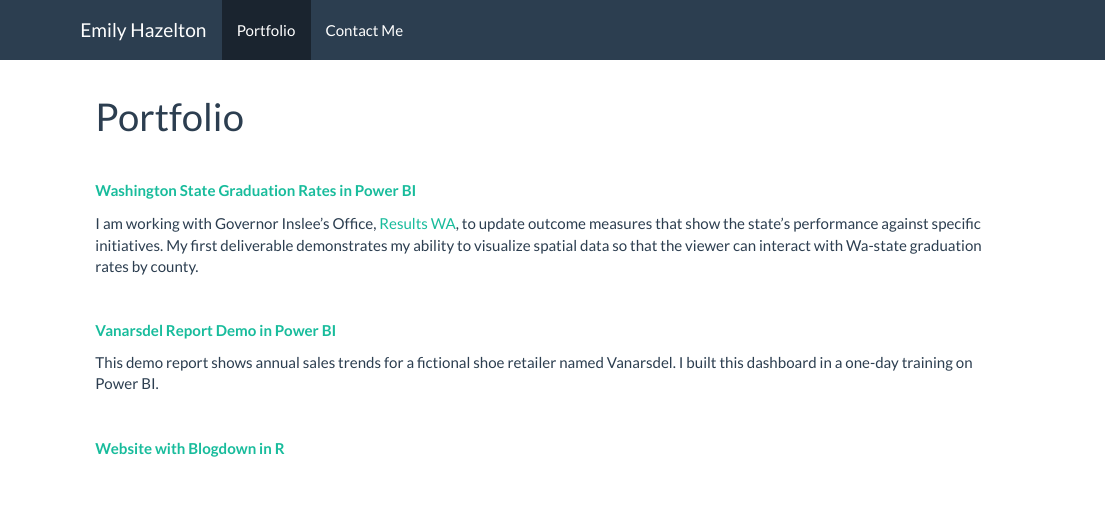
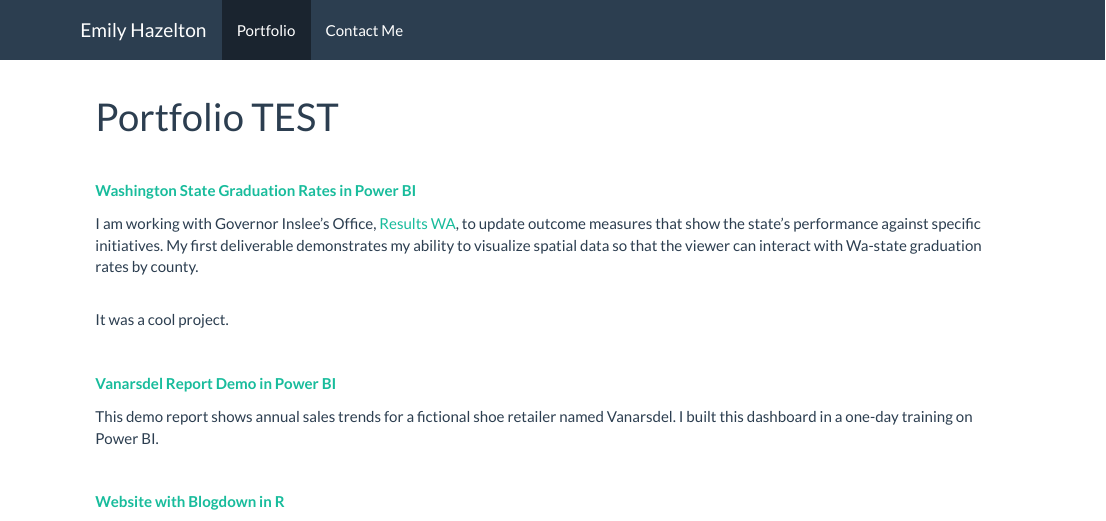
Before and after one commit to emilyhazelton/emily_hazelton, an R Markdown document (index.Rmd): the page in a window 1100 px wide, from its top. The pictures show the output file index.html that the author committed with the source, opened offline; library style sheets and scripts come from the installed R packages.

Commit message:
Changes to demo Github functionality

```diff
--- a/index.Rmd
+++ b/index.Rmd
@@ -1,5 +1,5 @@
 ---
-title: "Portfolio"
+title: "Portfolio TEST"
 ---
 
 <br/>
@@ -8,6 +8,9 @@ title: "Portfolio"
 
 I am working with Governor Inslee's Office, <a href='https://results.wa.gov/' target='blank'>Results WA</a>, to update outcome measures
 that show the state's performance against specific initiatives. My first deliverable demonstrates my ability to visualize spatial data so that the viewer can interact with Wa-state graduation rates by county.
+
+<br/>
+It was a cool project.
 
 <br/>
 
```
Also changed, not shown: index.html, 1 other file.
